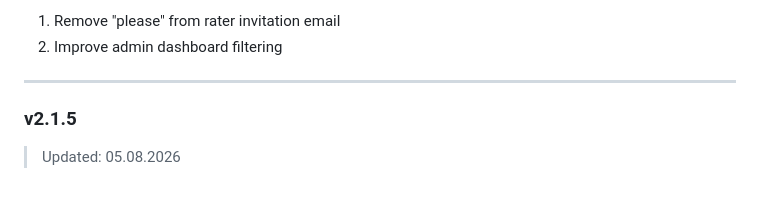
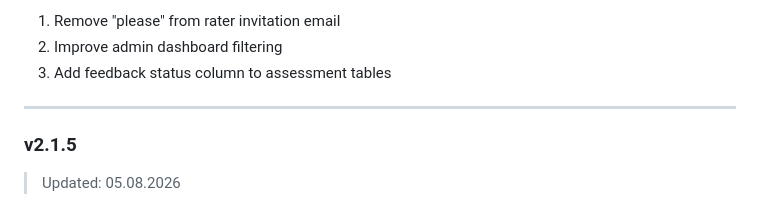
Before and after one commit to NHSLeadership/assess, a Markdown page: CHANGELOG.md, the part around one of its changes. Rendered like a GitHub page.

```diff
--- a/CHANGELOG.md
+++ b/CHANGELOG.md
@@ -9,5 +9,6 @@
 1. Remove "please" from rater invitation email
 2. Improve admin dashboard filtering
+3. Add feedback status column to assessment tables
 
 ---
 ### v2.1.5
```
Also changed, not shown: other parts of CHANGELOG.md (+1 -1 lines).
